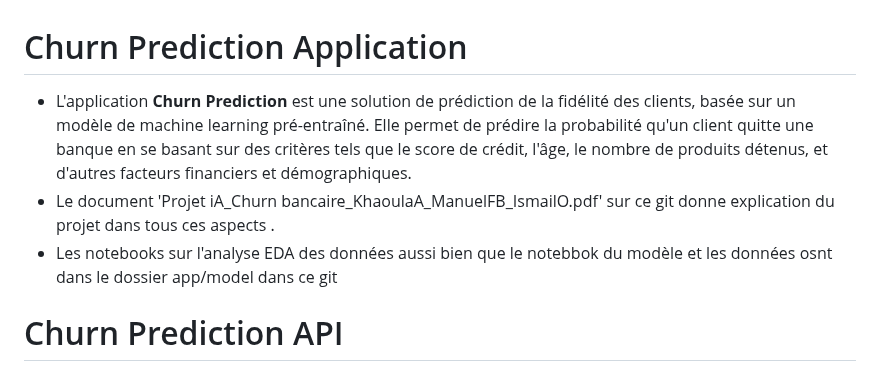
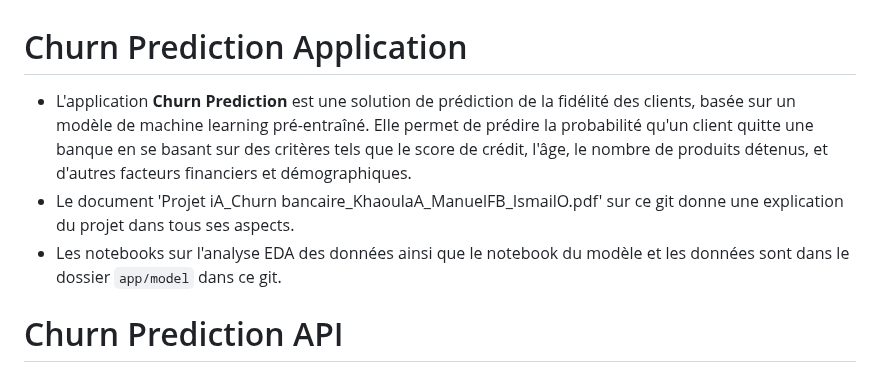
Before and after one commit to khaoula051999/bank-churn, a Markdown page: README.md, the part around the change. Drawn GitHub-style.

```diff
--- a/README.md
+++ b/README.md
@@ -1,7 +1,7 @@
 # Churn Prediction Application
- - L'application **Churn Prediction** est une solution de prédiction de la fidélité des clients, basée sur un modèle de machine learning pré-entraîné. Elle permet de prédire la probabilité qu'un client quitte une banque en se basant sur des critères tels que le score de crédit, l'âge, le nombre de produits détenus, et d'autres facteurs financiers et démographiques.
- - Le document 'Projet iA_Churn bancaire_KhaoulaA_ManuelFB_IsmailO.pdf' sur ce git donne explication du projet dans tous ces aspects .
- - Les notebooks sur l'analyse EDA des données aussi bien que le notebbok du modèle et les données osnt dans le dossier app/model dans ce git
+- L'application **Churn Prediction** est une solution de prédiction de la fidélité des clients, basée sur un modèle de machine learning pré-entraîné. Elle permet de prédire la probabilité qu'un client quitte une banque en se basant sur des critères tels que le score de crédit, l'âge, le nombre de produits détenus, et d'autres facteurs financiers et démographiques.
+- Le document 'Projet iA_Churn bancaire_KhaoulaA_ManuelFB_IsmailO.pdf' sur ce git donne une explication du projet dans tous ses aspects.
+- Les notebooks sur l'analyse EDA des données ainsi que le notebook du modèle et les données sont dans le dossier `app/model` dans ce git.
 # Churn Prediction API
 Cette API utilise Flask pour fournir des prédictions de churn basées sur un modèle de machine learning pré-entraîné.
 
```
